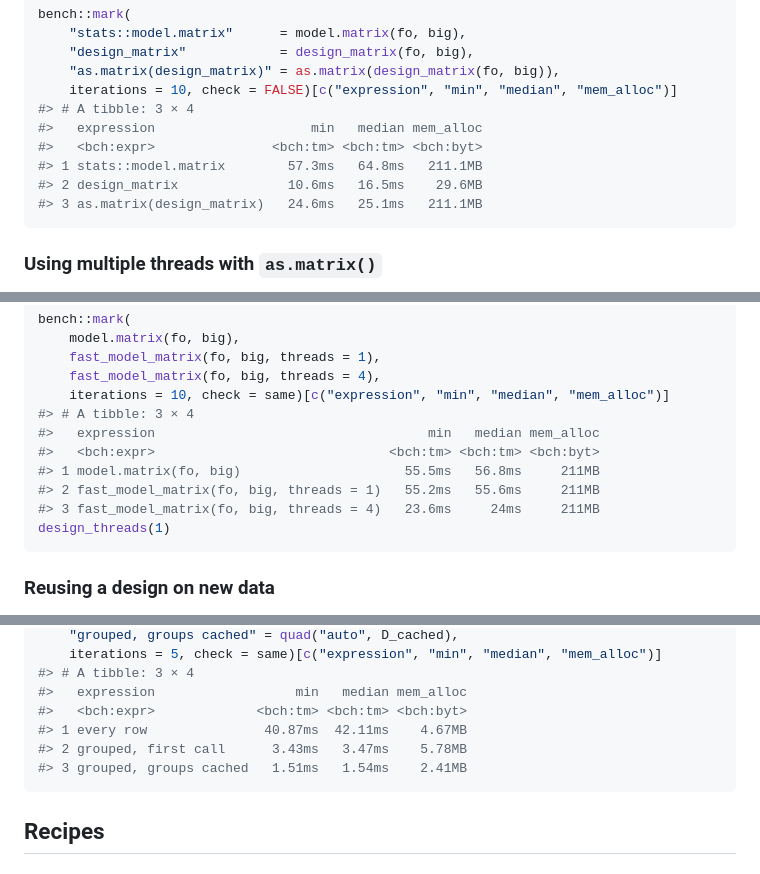
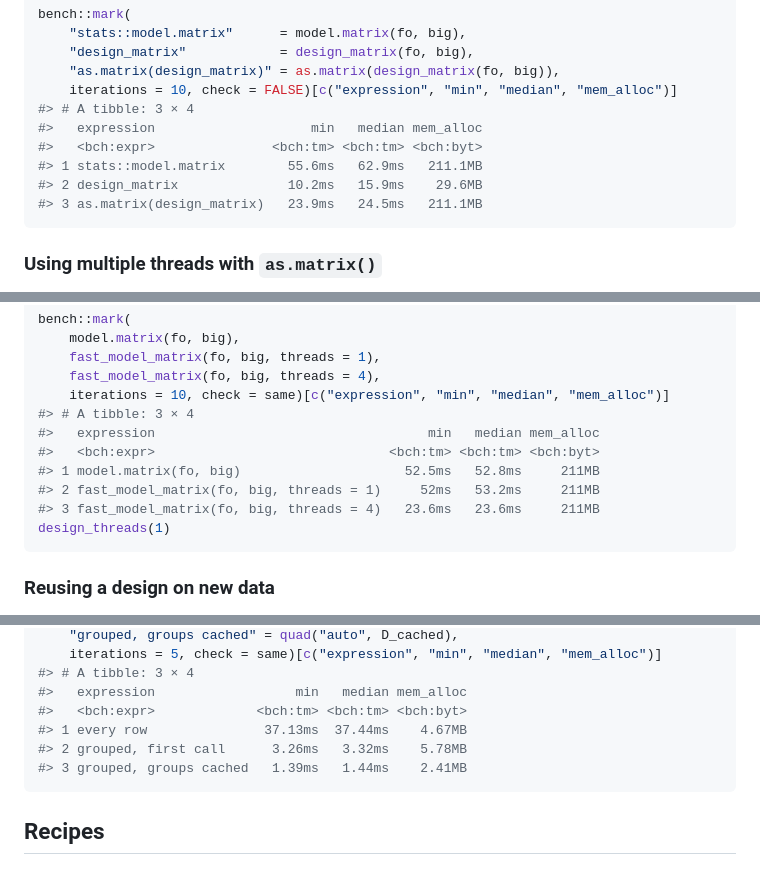
Before and after one commit to vincentarelbundock/design.matrix, a Markdown page: README.md, 3 parts joined by grey strips. Rendered like a GitHub page.

````diff
--- a/README.md
+++ b/README.md
@@ -162,9 +162,9 @@ bench::mark(
 #> # A tibble: 3 × 4
 #>   expression                    min   median mem_alloc
 #>   <bch:expr>               <bch:tm> <bch:tm> <bch:byt>
-#> 1 stats::model.matrix        57.3ms   64.8ms   211.1MB
-#> 2 design_matrix              10.6ms   16.5ms    29.6MB
-#> 3 as.matrix(design_matrix)   24.6ms   25.1ms   211.1MB
+#> 1 stats::model.matrix        55.6ms   62.9ms   211.1MB
+#> 2 design_matrix              10.2ms   15.9ms    29.6MB
+#> 3 as.matrix(design_matrix)   23.9ms   24.5ms   211.1MB
 ```
 
 ### Using multiple threads with `as.matrix()`
@@ -198,9 +198,9 @@ bench::mark(
 #> # A tibble: 3 × 4
 #>   expression                                   min   median mem_alloc
 #>   <bch:expr>                              <bch:tm> <bch:tm> <bch:byt>
-#> 1 model.matrix(fo, big)                     55.5ms   56.8ms     211MB
-#> 2 fast_model_matrix(fo, big, threads = 1)   55.2ms   55.6ms     211MB
-#> 3 fast_model_matrix(fo, big, threads = 4)   23.6ms     24ms     211MB
+#> 1 model.matrix(fo, big)                     52.5ms   52.8ms     211MB
+#> 2 fast_model_matrix(fo, big, threads = 1)     52ms   53.2ms     211MB
+#> 3 fast_model_matrix(fo, big, threads = 4)   23.6ms   23.6ms     211MB
 design_threads(1)
 ```
 
@@ -624,9 +624,9 @@ bench::mark(
 #> # A tibble: 3 × 4
 #>   expression                  min   median mem_alloc
 #>   <bch:expr>             <bch:tm> <bch:tm> <bch:byt>
-#> 1 every row               40.87ms  42.11ms    4.67MB
-#> 2 grouped, first call      3.43ms   3.47ms    5.78MB
-#> 3 grouped, groups cached   1.51ms   1.54ms    2.41MB
+#> 1 every row               37.13ms  37.44ms    4.67MB
+#> 2 grouped, first call      3.26ms   3.32ms    5.78MB
+#> 3 grouped, groups cached   1.39ms   1.44ms    2.41MB
 ```
 
 ## Recipes
````
Also changed, not shown: other parts of README.md (+31 -31 lines), prediction-batch-timing.png.
